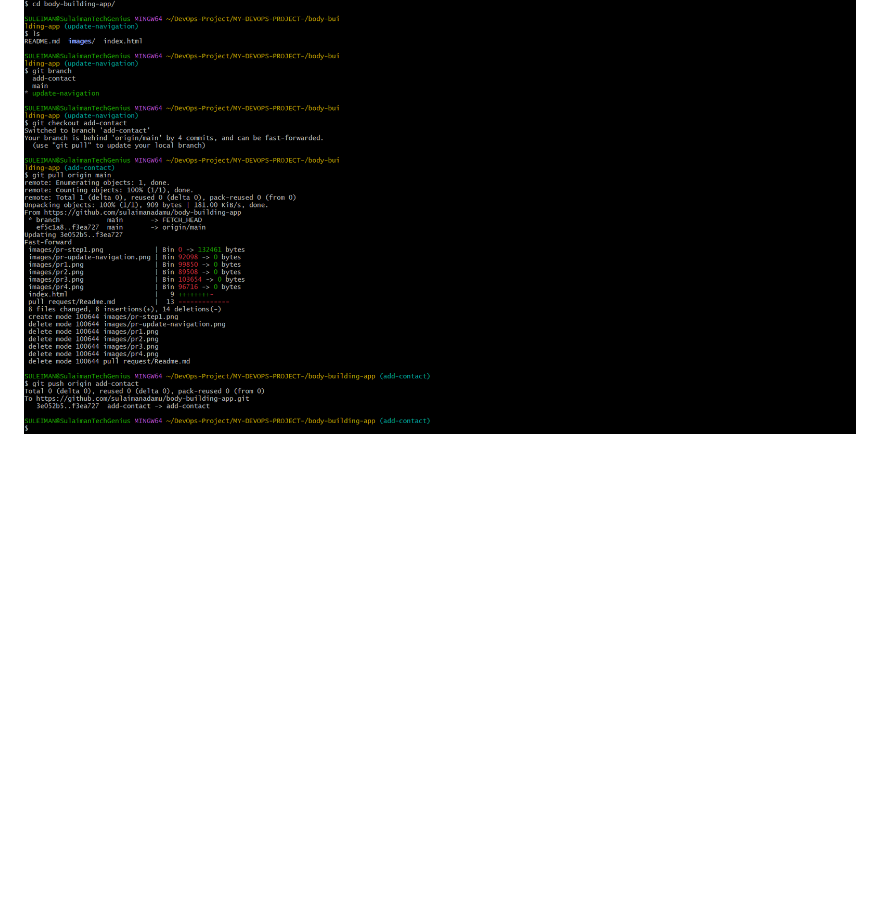
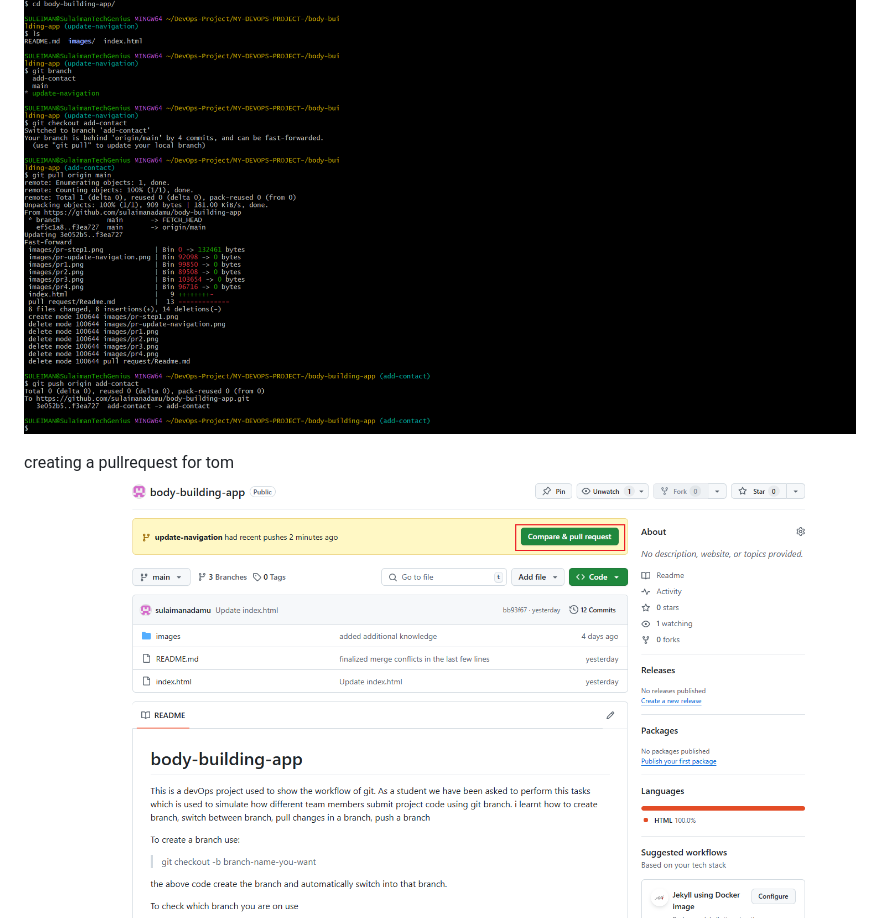
Before and after one commit to sulaimanadamu/body-building-app, a Markdown page: README.md, the part around the change. Drawn GitHub-style; pictures changed too: images/pr1.png (added); blank space fills up the shorter version.

Commit message:
how pr was created

```diff
--- a/README.md
+++ b/README.md
@@ -49,6 +49,8 @@ WORKING OF PULL REQUEST TASK.
 
 ![important steps in the workflow](./images/steps-in-pr-workflow.png)
 
+creating a pullrequest for tom
+![create tom pr](./images/pr1.png)
 ![Tom pull request creation](./images/tom-pr.png)
 
 ![Tom pull request merge](./images/Tom-pr-merge.png)
```
